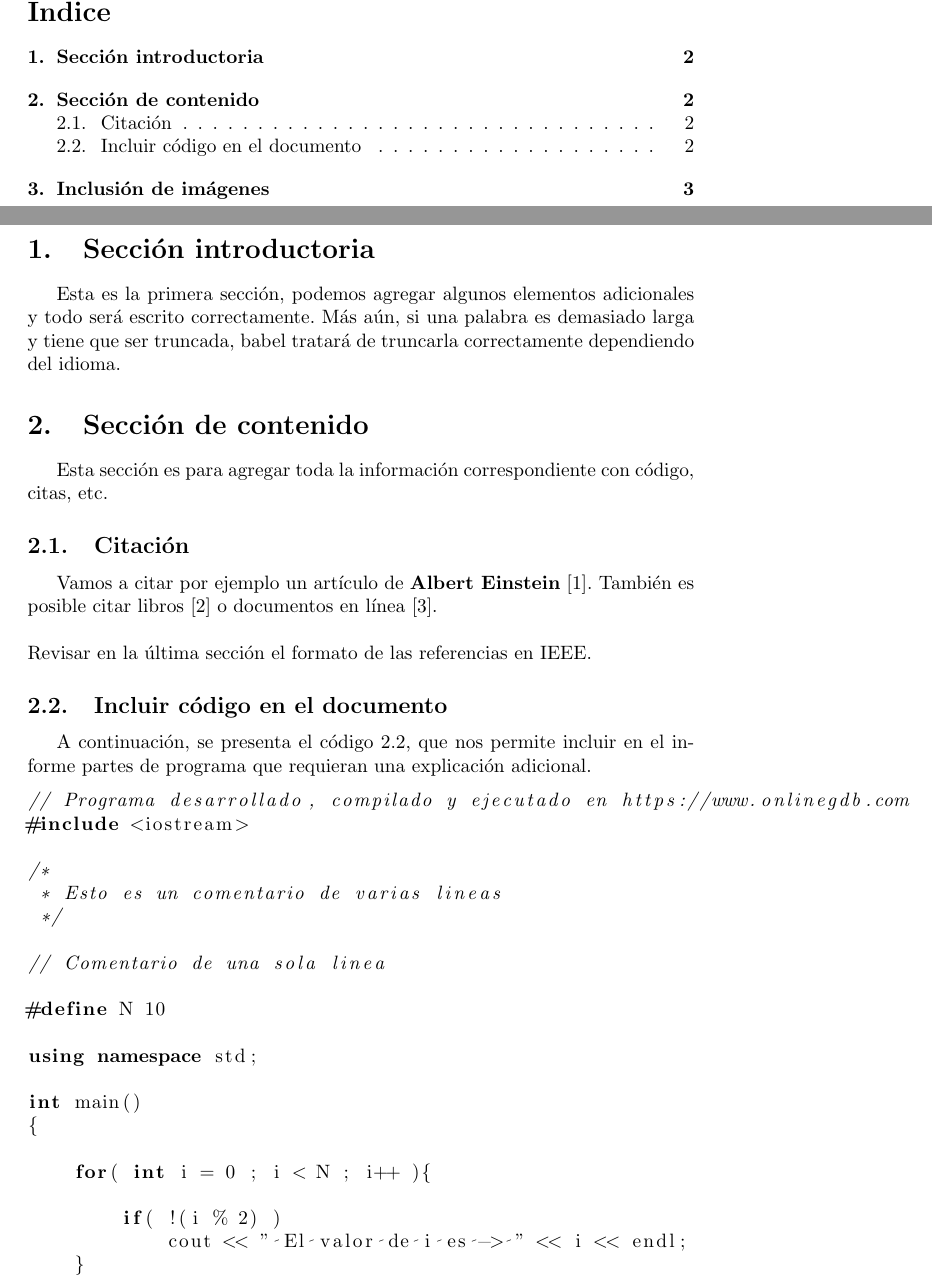
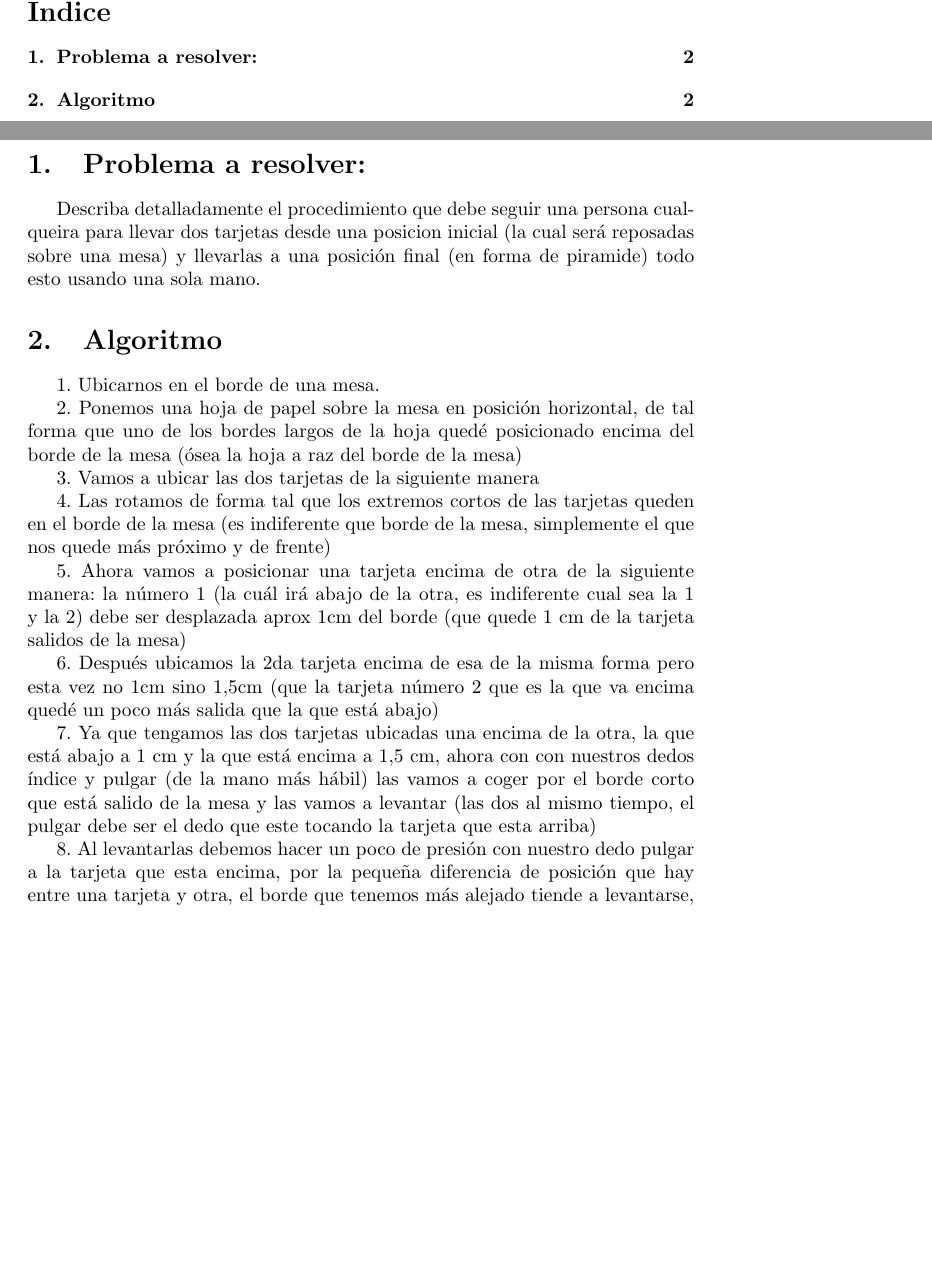
Before and after one commit to dsrojo10/video, a LaTeX problem sheet (Plantilla primer tarea/main.tex): two parts of pages 2 and 3 of 4 before the commit and two parts of pages 2 and 3 of 3 after it, joined at a grey line, cut so that both start at the same text, the shorter picture padded with empty space. Compiled offline with pdfLaTeX.

Commit message:
Primer borrador latex

```diff
--- a/Plantilla primer tarea/main.tex
+++ b/Plantilla primer tarea/main.tex
@@ -38,40 +38,21 @@
 
 \tableofcontents
 \newpage
-\section{Sección introductoria}\label{intro}
-Esta es la primera sección, podemos agregar algunos elementos adicionales y todo será escrito correctamente. Más aún, si una palabra es demasiado larga y tiene que ser truncada, babel tratará de truncarla correctamente dependiendo del idioma.
+\section{Problema a resolver:}\label{intro}
+Describa detalladamente el procedimiento que debe seguir una persona cualqueira para llevar dos tarjetas desde una posicion inicial (la cual será reposadas sobre una mesa) y llevarlas a una posición final (en forma de piramide) todo esto usando una sola mano.
 
-\section{Sección de contenido} \label{contenido}
-Esta sección es para agregar toda la información correspondiente con código, citas, etc.
-\subsection{Citación}
-Vamos a citar por ejemplo un artículo de \textbf{Albert Einstein} \cite{einstein}.
-También es posible citar libros \cite{dirac} o documentos en línea \cite{knuthwebsite}.\\\\
-Revisar en la última sección el formato de las referencias en IEEE.
 
-\subsection{Incluir código en el documento}
-%
-A continuación, se presenta el código \ref{codigo_ejemplo}, que nos permite incluir en el informe partes de programa que requieran una explicación adicional.
-\begin{lstlisting}[language=C++, label=codigo_ejemplo]
-// Programa desarrollado, compilado y ejecutado en https://www.onlinegdb.com
-#include <iostream>
+\section{Algoritmo} \label{contenido}
+1. Ubicarnos en el borde de una mesa.\par
+2. Ponemos una hoja de papel sobre la mesa en posición horizontal, de tal forma que uno de los bordes largos de la hoja quedé posicionado encima del borde de la mesa (ósea la hoja a raz del borde de la mesa)\par
+3. Vamos a ubicar las dos tarjetas de la siguiente manera\par
+4. Las rotamos de forma tal que los extremos cortos de las tarjetas queden en el borde de la mesa (es indiferente que borde de la mesa, simplemente el que nos quede más próximo y de frente)\par
+5. Ahora vamos a posicionar una tarjeta encima de otra de la siguiente manera: la número 1 (la cuál irá abajo de la otra, es indiferente cual sea la 1 y la 2) debe ser desplazada aprox 1cm del borde (que quede 1 cm de la tarjeta salidos de la mesa)\par
+6. Después ubicamos la 2da tarjeta encima de esa de la misma forma pero esta vez no 1cm sino 1,5cm (que la tarjeta número 2 que es la que va encima quedé un poco más salida que la que está abajo)\par
+7. Ya que tengamos las dos tarjetas ubicadas una encima de la otra, la que está abajo a 1 cm y la que está encima a 1,5 cm, ahora con con nuestros dedos índice y pulgar (de la mano más hábil) las vamos a coger por el borde corto que está salido de la mesa y las vamos a levantar (las dos al mismo tiempo, el pulgar debe ser el dedo que este tocando la tarjeta que esta arriba)\par
+8. Al levantarlas debemos hacer un poco de presión con nuestro dedo pulgar a la tarjeta que esta encima, por la pequeña diferencia de posición que hay entre una tarjeta y otra, el borde que tenemos más alejado tiende a levantarse, formando un tipo de V acostada con las dos tarjetas de esta forma ( < ), está es precisamente la posición que buscamos\par
+9. Al tenerla levantada en el aire debemos rotar nuestra mano buscando que el extremo dónde las puntas estás separadas quedé contra la mesa, buscando formar está figura ( ∆ ).\par
+10. Luego debemos buscar estabilidad en esta pirámide hasta encontrar el momento preciso para soltarlas\par
 
-/*
- * Esto es un comentario de varias lineas
- */
 
-// Comentario de una sola linea
 
-#define N 10
-
-using namespace std;
-
-int main()
-{
-
-    for( int i = 0 ; i < N ; i++ ){
-
-        if( !(i % 2) )
-            cout << " El valor de i es -> " << i << endl;
-    }
-
-    return 0;
```
Also changed, not shown: Plantilla primer tarea/main.tex (37 more changed lines).
